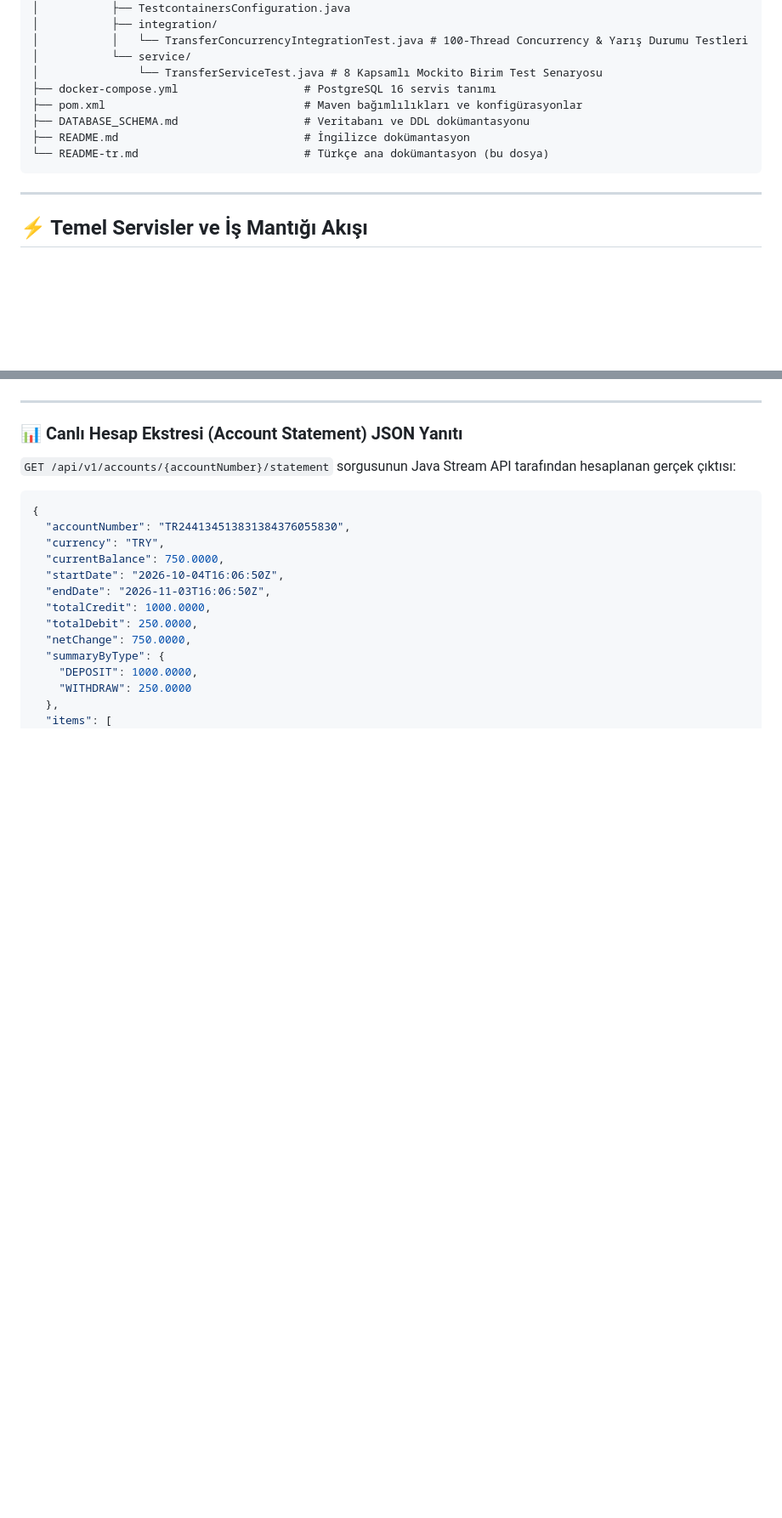
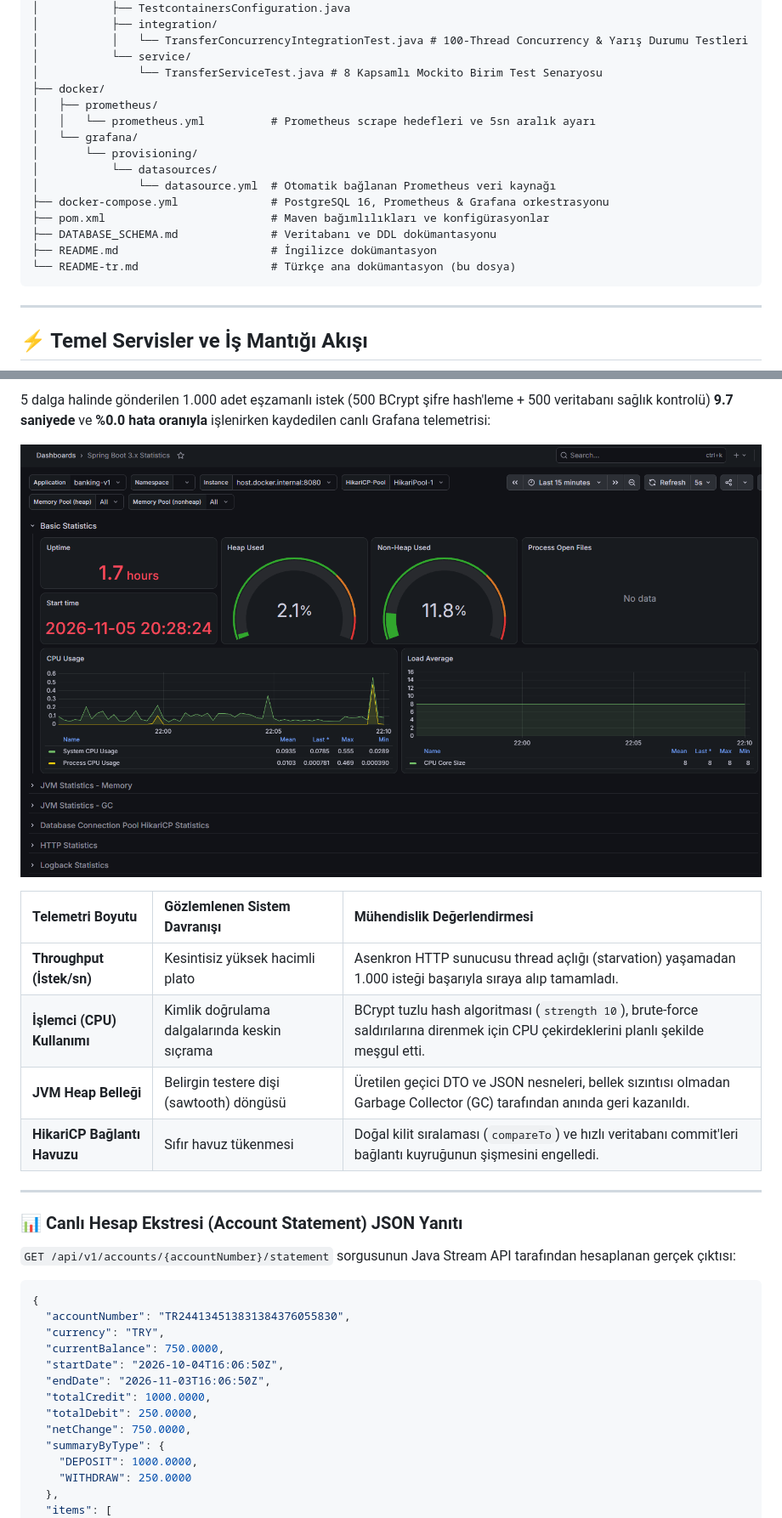
Before and after one commit to AKeremT/core-banking-ledger, a Markdown page: README-tr.md, 2 parts joined by grey strips. Shown at 85% size. Drawn GitHub-style; pictures changed too: docs/images/grafana_log.png (added); blank space fills up the shorter version.

Commit message:
feat(monitoring): setup prometheus and grafana docker stack with live load test telemetry

````diff
--- a/README-tr.md
+++ b/README-tr.md
@@ -235,11 +235,18 @@ core-banking-ledger/
 │           │   └── TransferConcurrencyIntegrationTest.java # 100-Thread Concurrency & Yarış Durumu Testleri
 │           └── service/
 │               └── TransferServiceTest.java # 8 Kapsamlı Mockito Birim Test Senaryosu
-├── docker-compose.yml                   # PostgreSQL 16 servis tanımı
-├── pom.xml                              # Maven bağımlılıkları ve konfigürasyonlar
-├── DATABASE_SCHEMA.md                   # Veritabanı ve DDL dokümantasyonu
-├── README.md                            # İngilizce dokümantasyon
-└── README-tr.md                         # Türkçe ana dokümantasyon (bu dosya)
+├── docker/
+│   ├── prometheus/
+│   │   └── prometheus.yml          # Prometheus scrape hedefleri ve 5sn aralık ayarı
+│   └── grafana/
+│       └── provisioning/
+│           └── datasources/
+│               └── datasource.yml  # Otomatik bağlanan Prometheus veri kaynağı
+├── docker-compose.yml              # PostgreSQL 16, Prometheus & Grafana orkestrasyonu
+├── pom.xml                         # Maven bağımlılıkları ve konfigürasyonlar
+├── DATABASE_SCHEMA.md              # Veritabanı ve DDL dokümantasyonu
+├── README.md                       # İngilizce dokümantasyon
+└── README-tr.md                    # Türkçe ana dokümantasyon (bu dosya)
 ```
 
 ---
@@ -304,3 +325,13 @@ Uygulama ayağa kalktığında `http://localhost:8080/swagger-ui.html` adresinde
+5 dalga halinde gönderilen 1.000 adet eşzamanlı istek (500 BCrypt şifre hash'leme + 500 veritabanı sağlık kontrolü) **9.7 saniyede** ve **%0.0 hata oranıyla** işlenirken kaydedilen canlı Grafana telemetrisi:
+
+![Grafana Canlı İzleme Panosu](./docs/images/grafana_log.png)
+
+| Telemetri Boyutu | Gözlemlenen Sistem Davranışı | Mühendislik Değerlendirmesi |
+| :--- | :--- | :--- |
+| **Throughput (İstek/sn)** | Kesintisiz yüksek hacimli plato | Asenkron HTTP sunucusu thread açlığı (starvation) yaşamadan 1.000 isteği başarıyla sıraya alıp tamamladı. |
+| **İşlemci (CPU) Kullanımı** | Kimlik doğrulama dalgalarında keskin sıçrama | BCrypt tuzlu hash algoritması (`strength 10`), brute-force saldırılarına direnmek için CPU çekirdeklerini planlı şekilde meşgul etti. |
+| **JVM Heap Belleği** | Belirgin testere dişi (sawtooth) döngüsü | Üretilen geçici DTO ve JSON nesneleri, bellek sızıntısı olmadan Garbage Collector (GC) tarafından anında geri kazanıldı. |
+| **HikariCP Bağlantı Havuzu** | Sıfır havuz tükenmesi | Doğal kilit sıralaması (`compareTo`) ve hızlı veritabanı commit'leri bağlantı kuyruğunun şişmesini engelledi. |
 
 ---
 
````
Also changed, not shown: other parts of README-tr.md (+19 -2 lines), README.md (+41 -7 lines), 3 other files.
